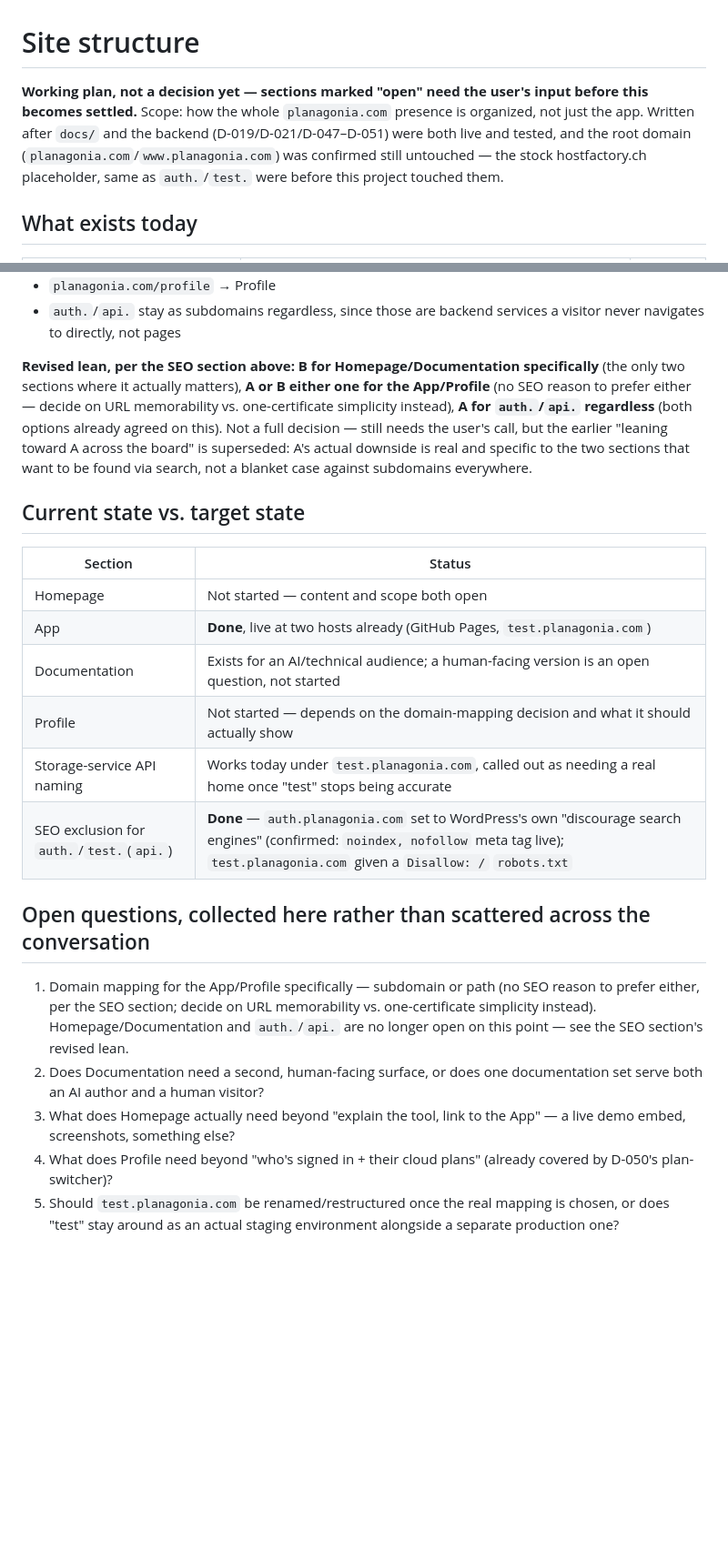
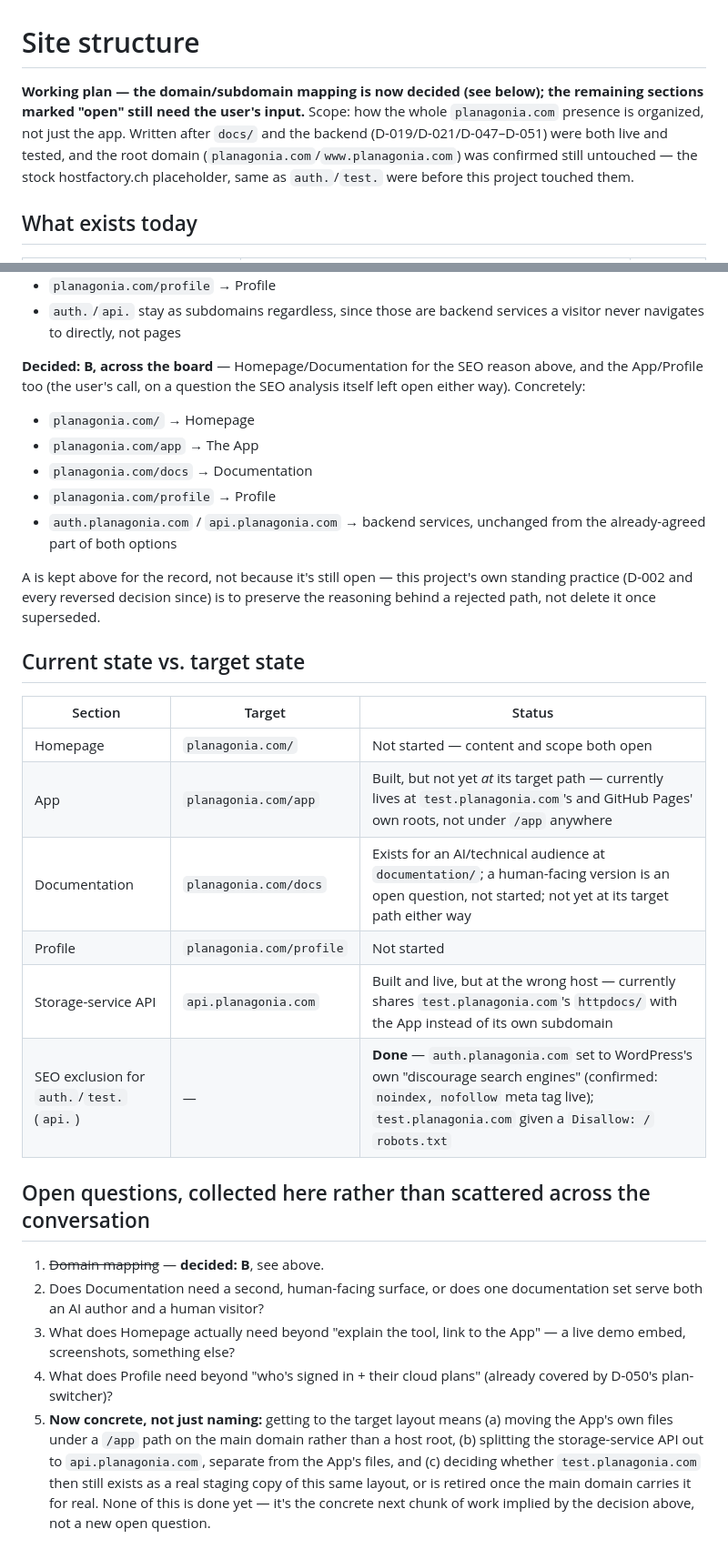
Before and after one commit to tminder/2DPlaner, a Markdown page: planning/site-structure.md, 2 parts joined by grey strips. Shown at 91% size. Rendered like a GitHub page; blank space fills up the shorter version.

Commit message:
Decide site-structure.md's domain mapping: option B, path-based
planagonia.com/, /app, /docs, /profile on the main domain; auth./api.
stay as backend subdomains. Updates the target-state table to show
what already exists (App, storage-service API) isn't yet at its
target location, and turns the old "should test. be restructured"
question into the concrete follow-up work this decision implies.

```diff
--- a/planning/site-structure.md
+++ b/planning/site-structure.md
@@ -1,11 +1,11 @@
 # Site structure
 
-**Working plan, not a decision yet — sections marked "open" need the user's input before
-this becomes settled.** Scope: how the whole `planagonia.com` presence is organized, not
-just the app. Written after `docs/` and the backend (D-019/D-021/D-047–D-051) were both
-live and tested, and the root domain (`planagonia.com`/`www.planagonia.com`) was
-confirmed still untouched — the stock hostfactory.ch placeholder, same as `auth.`/`test.`
-were before this project touched them.
+**Working plan — the domain/subdomain mapping is now decided (see below); the remaining
+sections marked "open" still need the user's input.** Scope: how the whole
+`planagonia.com` presence is organized, not just the app. Written after `docs/` and the
+backend (D-019/D-021/D-047–D-051) were both live and tested, and the root domain
+(`planagonia.com`/`www.planagonia.com`) was confirmed still untouched — the stock
+hostfactory.ch placeholder, same as `auth.`/`test.` were before this project touched them.
 
 ## What exists today
 
@@ -119,30 +119,35 @@ Two shapes were considered, revised once by the SEO discussion above:
 - `auth.`/`api.` stay as subdomains regardless, since those are backend services a
   visitor never navigates to directly, not pages
 
-**Revised lean, per the SEO section above: B for Homepage/Documentation specifically**
-(the only two sections where it actually matters), **A or B either one for the App/Profile**
-(no SEO reason to prefer either — decide on URL memorability vs. one-certificate
-simplicity instead), **A for `auth.`/`api.` regardless** (both options already agreed on
-this). Not a full decision — still needs the user's call, but the earlier "leaning toward
-A across the board" is superseded: A's actual downside is real and specific to the two
-sections that want to be found via search, not a blanket case against subdomains
-everywhere.
+**Decided: B, across the board** — Homepage/Documentation for the SEO reason above, and
+the App/Profile too (the user's call, on a question the SEO analysis itself left open
+either way). Concretely:
+- `planagonia.com/` → Homepage
+- `planagonia.com/app` → The App
+- `planagonia.com/docs` → Documentation
+- `planagonia.com/profile` → Profile
+- `auth.planagonia.com` / `api.planagonia.com` → backend services, unchanged from the
+  already-agreed part of both options
+
+A is kept above for the record, not because it's still open — this project's own standing
+practice (D-002 and every reversed decision since) is to preserve the reasoning behind a
+rejected path, not delete it once superseded.
 
 ## Current state vs. target state
 
-| Section | Status |
-|---|---|
-| Homepage | Not started — content and scope both open |
-| App | **Done**, live at two hosts already (GitHub Pages, `test.planagonia.com`) |
-| Documentation | Exists for an AI/technical audience; a human-facing version is an open question, not started |
-| Profile | Not started — depends on the domain-mapping decision and what it should actually show |
-| Storage-service API naming | Works today under `test.planagonia.com`, called out as needing a real home once "test" stops being accurate |
-| SEO exclusion for `auth.`/`test.`(`api.`) | **Done** — `auth.planagonia.com` set to WordPress's own "discourage search engines" (confirmed: `noindex, nofollow` meta tag live); `test.planagonia.com` given a `Disallow: /` `robots.txt` |
+| Section | Target | Status |
+|---|---|---|
+| Homepage | `planagonia.com/` | Not started — content and scope both open |
+| App | `planagonia.com/app` | Built, but not yet *at* its target path — currently lives at `test.planagonia.com`'s and GitHub Pages' own roots, not under `/app` anywhere |
+| Documentation | `planagonia.com/docs` | Exists for an AI/technical audience at `documentation/`; a human-facing version is an open question, not started; not yet at its target path either way |
+| Profile | `planagonia.com/profile` | Not started |
+| Storage-service API | `api.planagonia.com` | Built and live, but at the wrong host — currently shares `test.planagonia.com`'s `httpdocs/` with the App instead of its own subdomain |
+| SEO exclusion for `auth.`/`test.`(`api.`) | — | **Done** — `auth.planagonia.com` set to WordPress's own "discourage search engines" (confirmed: `noindex, nofollow` meta tag live); `test.planagonia.com` given a `Disallow: /` `robots.txt` |
 
 ## Open questions, collected here rather than scattered across the conversation
 
-1. Domain mapping for the App/Profile specifically — subdomain or path (no SEO reason to prefer either, per the SEO section; decide on URL memorability vs. one-certificate simplicity instead). Homepage/Documentation and `auth.`/`api.` are no longer open on this point — see the SEO section's revised lean.
+1. ~~Domain mapping~~ — **decided: B**, see above.
 2. Does Documentation need a second, human-facing surface, or does one documentation set serve both an AI author and a human visitor?
 3. What does Homepage actually need beyond "explain the tool, link to the App" — a live demo embed, screenshots, something else?
 4. What does Profile need beyond "who's signed in + their cloud plans" (already covered by D-050's plan-switcher)?
-5. Should `test.planagonia.com` be renamed/restructured once the real mapping is chosen, or does "test" stay around as an actual staging environment alongside a separate production one?
+5. **Now concrete, not just naming:** getting to the target layout means (a) moving the App's own files under a `/app` path on the main domain rather than a host root, (b) splitting the storage-service API out to `api.planagonia.com`, separate from the App's files, and (c) deciding whether `test.planagonia.com` then still exists as a real staging copy of this same layout, or is retired once the main domain carries it for real. None of this is done yet — it's the concrete next chunk of work implied by the decision above, not a new open question.
```
